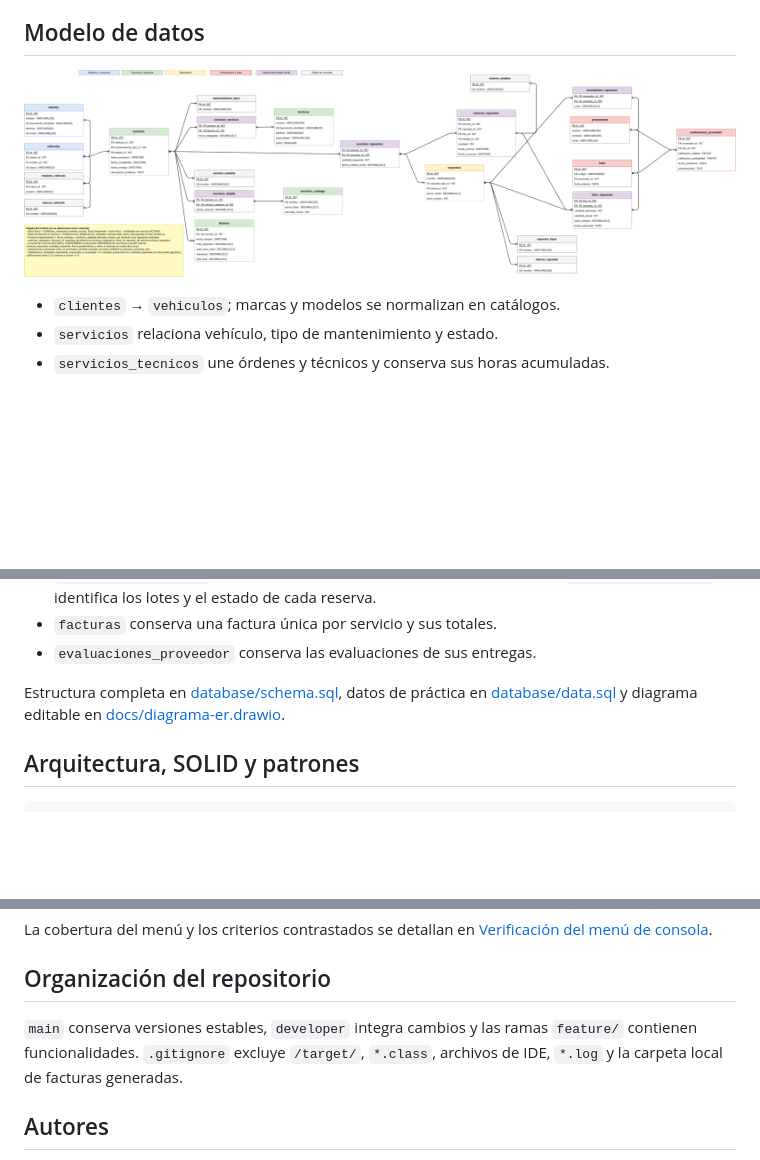
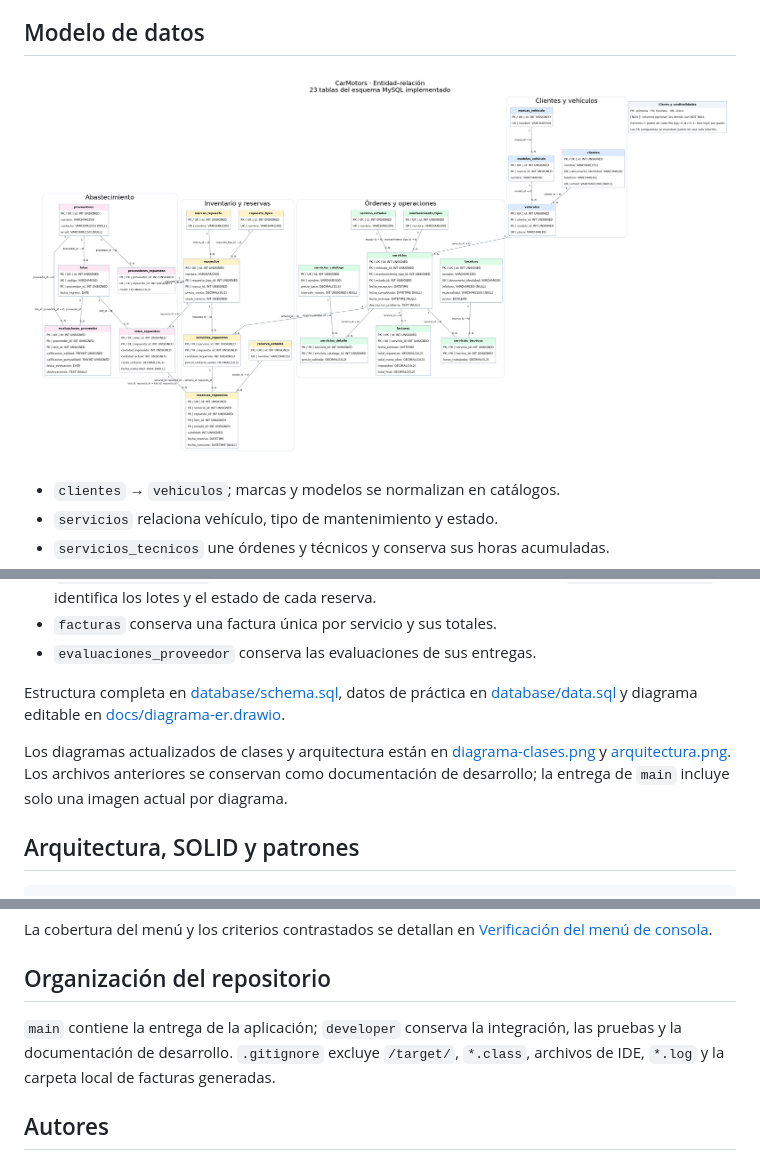
Before and after one commit to RickDslayer/proyecto_java_grupo01, a Markdown page: README.md, 3 parts joined by grey strips. Rendered like a GitHub page; pictures changed too: docs/diagrama-er.png; blank space fills up the shorter version.

Commit message:
docs: actualizar diagramas según la implementación y preparar entrega

````diff
--- a/README.md
+++ b/README.md
@@ -191,6 +191,12 @@ Estructura completa en [database/schema.sql](database/schema.sql), datos de
 práctica en [database/data.sql](database/data.sql) y diagrama editable en
 [docs/diagrama-er.drawio](docs/diagrama-er.drawio).
 
+Los diagramas actualizados de clases y arquitectura están en
+[diagrama-clases.png](docs/diagrama-clases.png) y
+[arquitectura.png](docs/arquitectura.png). Los archivos anteriores se conservan
+como documentación de desarrollo; la entrega de `main` incluye solo una imagen
+actual por diagrama.
+
 ## Arquitectura, SOLID y patrones
 
 ```text
@@ -259,8 +265,8 @@ La cobertura del menú y los criterios contrastados se detallan en
 
 ## Organización del repositorio
 
-`main` conserva versiones estables, `developer` integra cambios y las ramas
-`feature/` contienen funcionalidades. `.gitignore` excluye `/target/`, `*.class`,
+`main` contiene la entrega de la aplicación; `developer` conserva la integración,
+las pruebas y la documentación de desarrollo. `.gitignore` excluye `/target/`, `*.class`,
 archivos de IDE, `*.log` y la carpeta local de facturas generadas.
 
 ## Autores
````
Also changed, not shown: docs/arquitectura.png (added), 1 other file.
